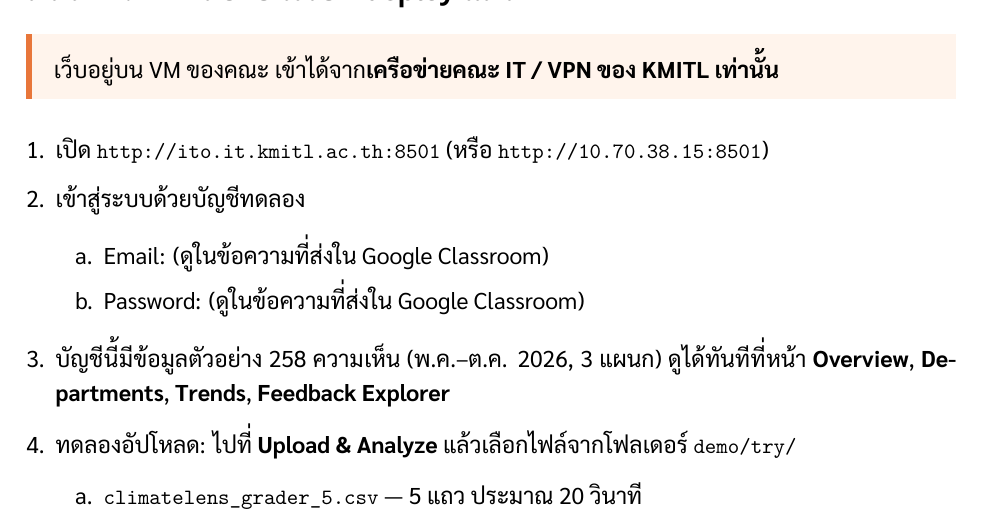
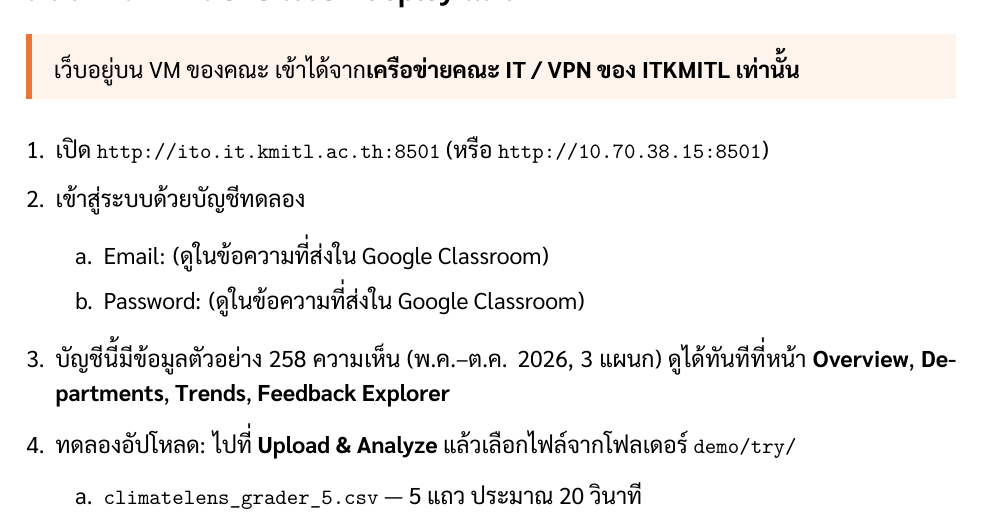
Before and after one commit to AAnawat/Applied-AI-Project, a LaTeX document (docs/guide/ClimateLens-Guide.tex): part of page 2 of 10, cut so that both start at the same text. The pictures show the PDF file docs/ClimateLens-Guide.pdf that the author committed with the source.

Commit message:
docs: the deployed app needs the ITKMITL VPN, not the KMITL one

```diff
--- a/docs/guide/ClimateLens-Guide.tex
+++ b/docs/guide/ClimateLens-Guide.tex
@@ -140,7 +140,7 @@
 \section{ทดลองบนเว็บที่ deploy แล้ว}
 
 \begin{note}
-เว็บอยู่บน VM ของคณะ เข้าได้จาก\textbf{เครือข่ายคณะ IT / VPN ของ KMITL เท่านั้น}
+เว็บอยู่บน VM ของคณะ เข้าได้จาก\textbf{เครือข่ายคณะ IT / VPN ของ ITKMITL เท่านั้น}
 \end{note}
 
 \begin{enumerate}
```
Also changed, not shown: README.md, docs/ClimateLens-Guide.pdf.
